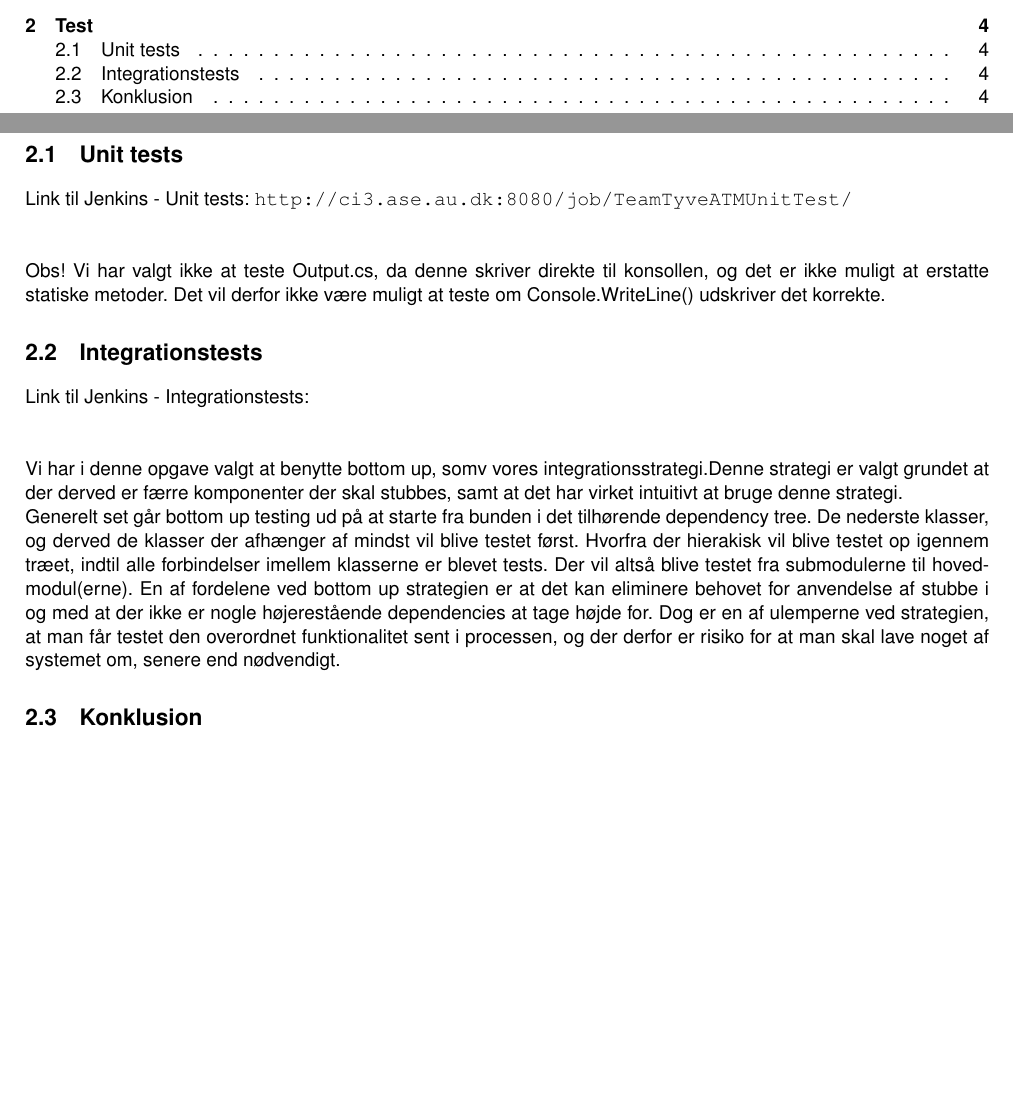
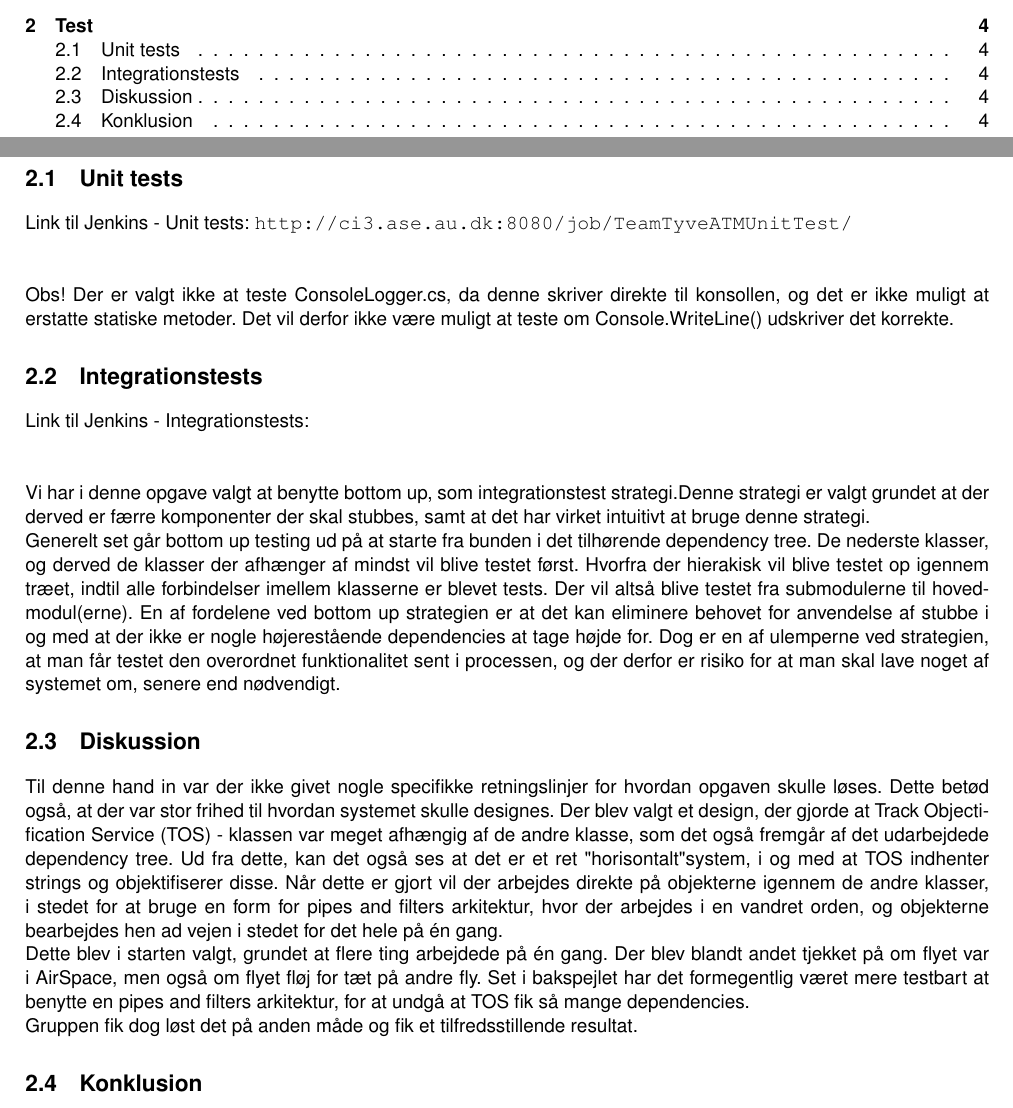
Before and after one commit to TeamTyve/ATM, a LaTeX book (SWT Hand In 3 - Latex/_RAPPORT/Rapport.tex, which reads SWT Hand In 3 - Latex/_RAPPORT/Sektioner/20_Test.tex): two parts of pages 2 and 4 of 4, joined at a grey line, cut so that both start at the same text, the shorter picture padded with empty space. The pictures show the PDF file SWT Hand In 3 - Latex/_RAPPORT/Rapport.pdf that the author committed with the source.

Commit message:
this rapport sucks

```diff
--- a/SWT Hand In 3 - Latex/_RAPPORT/Sektioner/20_Test.tex
+++ b/SWT Hand In 3 - Latex/_RAPPORT/Sektioner/20_Test.tex
@@ -2,17 +2,27 @@
 \section{Unit tests}
 Link til Jenkins - Unit tests: \url{http://ci3.ase.au.dk:8080/job/TeamTyveATMUnitTest/} \newline \newline
 
-Obs! Vi har valgt ikke at teste ConsoleLogger.cs, da denne skriver direkte til konsollen, og det er ikke muligt at erstatte statiske metoder. Det vil derfor ikke være muligt at teste om Console.WriteLine() udskriver det korrekte.
+Obs! Der er valgt ikke at teste ConsoleLogger.cs, da denne skriver direkte til konsollen, og det er ikke muligt at erstatte statiske metoder. Det vil derfor ikke være muligt at teste om Console.WriteLine() udskriver det korrekte.
 
 \section{Integrationstests}
 Link til Jenkins - Integrationstests: \newline \newline
 
-Vi har i denne opgave valgt at benytte bottom up, somv vores integrationsstrategi.\tabularnewline
+Vi har i denne opgave valgt at benytte bottom up, som integrationstest strategi.\tabularnewline
 Denne strategi er valgt grundet at der derved er færre komponenter der skal stubbes, samt at det har virket intuitivt at bruge denne strategi.
 
 Generelt set går bottom up testing ud på at starte fra bunden i det tilhørende dependency tree. De nederste klasser, og derved de klasser der afhænger af mindst vil blive testet først. Hvorfra der hierakisk vil blive testet op igennem træet, indtil alle forbindelser imellem klasserne er blevet tests. Der vil altså blive testet fra submodulerne til hovedmodul(erne).
 En af fordelene ved bottom up strategien er at det kan eliminere behovet for anvendelse af stubbe i og med at der ikke er nogle højerestående dependencies at tage højde for. Dog er en af ulemperne ved strategien, at man får testet den overordnet funktionalitet sent i processen, og der derfor er risiko for at man skal lave noget af systemet om, senere end nødvendigt.
 
+\section{Diskussion}
+Til denne hand in var der ikke givet nogle specifikke retningslinjer for hvordan opgaven skulle løses. Dette betød også, at der var stor frihed til hvordan systemet skulle designes. \tabularnewline
+Der blev valgt et design, der gjorde at Track Objectification Service (TOS) - klassen var meget afhængig af de andre klasse, som det også fremgår af det udarbejdede dependency tree.
+Ud fra dette, kan det også ses at det er et ret "horisontalt" system, i og med at TOS indhenter strings og objektifiserer disse.
+Når dette er gjort vil der arbejdes direkte på objekterne igennem de andre klasser, i stedet for at bruge en form for pipes and filters arkitektur, hvor der arbejdes i en vandret orden, og objekterne bearbejdes hen ad vejen i stedet for det hele på én gang.
+
+Dette blev i starten valgt, grundet at flere ting arbejdede på én gang. Der blev blandt andet tjekket på om flyet var i AirSpace, men også om flyet fløj for tæt på andre fly. \tabularnewline
+Set i bakspejlet har det formegentlig været mere testbart at benytte en pipes and filters arkitektur, for at undgå at TOS fik så mange dependencies.
+
+Gruppen fik dog løst det på anden måde og fik et tilfredsstillende resultat.
 
 \section{Konklusion}
 Alt i alt er opgaven blevet løst som forventet. Der er, på trods af, at visse ting ikke er blevet testet, stadig en god code coverage.
```
Also changed, not shown: SWT Hand In 3 - Latex/_RAPPORT/Rapport.tex (+1 -0 lines), SWT Hand In 3 - Latex/_RAPPORT/Sektioner/10_Design.tex (+3 -1 lines), SWT Hand In 3 - Latex/Billeder/unknown.png (added), SWT Hand In 3 - Latex/_RAPPORT/Rapport.pdf, 4 other files.
